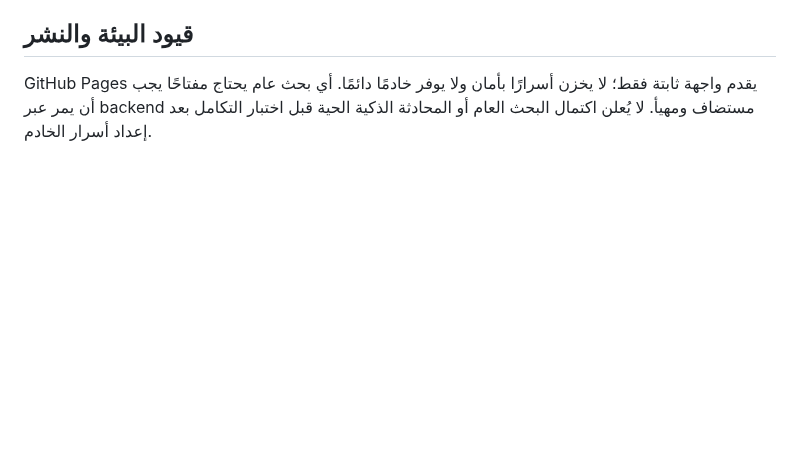
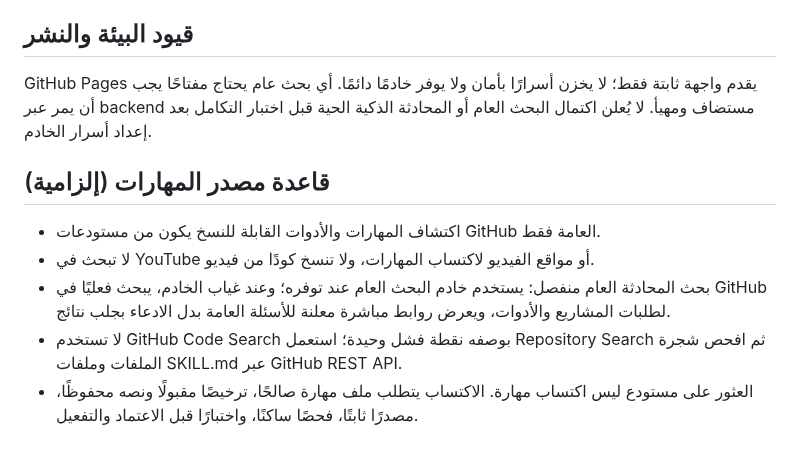
Before and after one commit to norejaberahmed-design/ai-project-scout, a Markdown page: AGENT_RULES.md, the part around the change. Drawn GitHub-style; blank space fills up the shorter version.

Commit message:
docs: codify GitHub-only skill source policy

```diff
--- a/AGENT_RULES.md
+++ b/AGENT_RULES.md
@@ -52,3 +52,10 @@
 
 ## قيود البيئة والنشر
 GitHub Pages يقدم واجهة ثابتة فقط؛ لا يخزن أسرارًا بأمان ولا يوفر خادمًا دائمًا. أي بحث عام يحتاج مفتاحًا يجب أن يمر عبر backend مستضاف ومهيأ. لا يُعلن اكتمال البحث العام أو المحادثة الذكية الحية قبل اختبار التكامل بعد إعداد أسرار الخادم.
+
+## قاعدة مصدر المهارات (إلزامية)
+- اكتشاف المهارات والأدوات القابلة للنسخ يكون من مستودعات GitHub العامة فقط.
+- لا تبحث في YouTube أو مواقع الفيديو لاكتساب المهارات، ولا تنسخ كودًا من فيديو.
+- بحث المحادثة العام منفصل: يستخدم خادم البحث العام عند توفره؛ وعند غياب الخادم، يبحث فعليًا في GitHub لطلبات المشاريع والأدوات، ويعرض روابط مباشرة معلنة للأسئلة العامة بدل الادعاء بجلب نتائج.
+- لا تستخدم GitHub Code Search بوصفه نقطة فشل وحيدة؛ استعمل Repository Search ثم افحص شجرة الملفات وملفات SKILL.md عبر GitHub REST API.
+- العثور على مستودع ليس اكتساب مهارة. الاكتساب يتطلب ملف مهارة صالحًا، ترخيصًا مقبولًا ونصه محفوظًا، مصدرًا ثابتًا، فحصًا ساكنًا، واختبارًا قبل الاعتماد والتفعيل.
```
